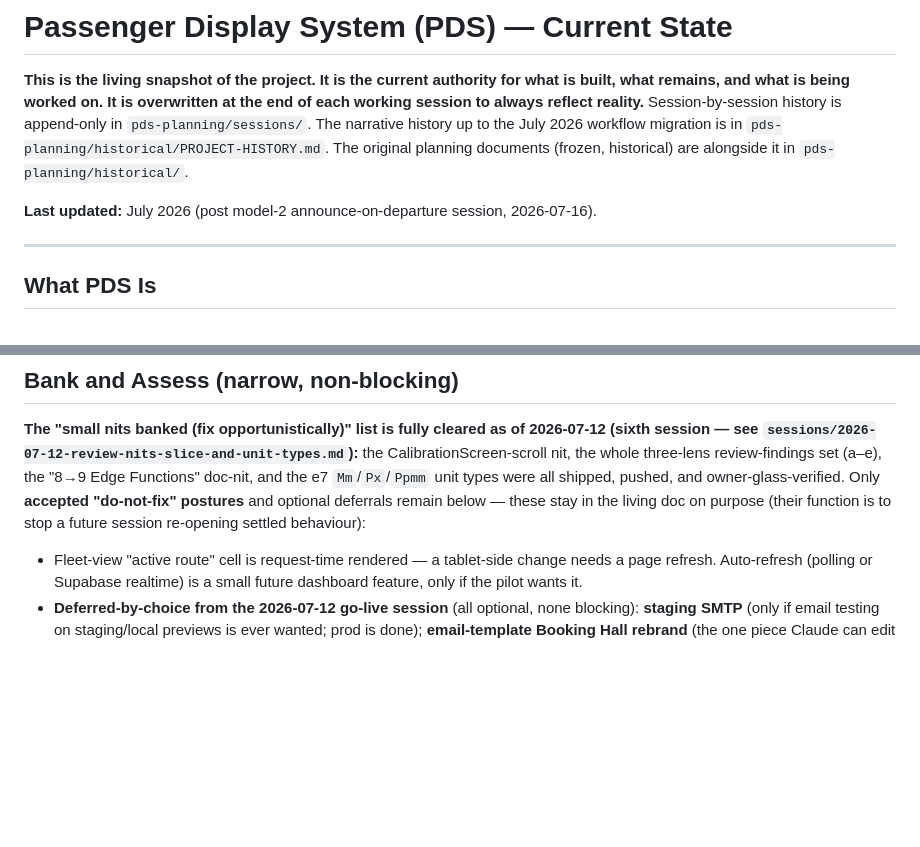
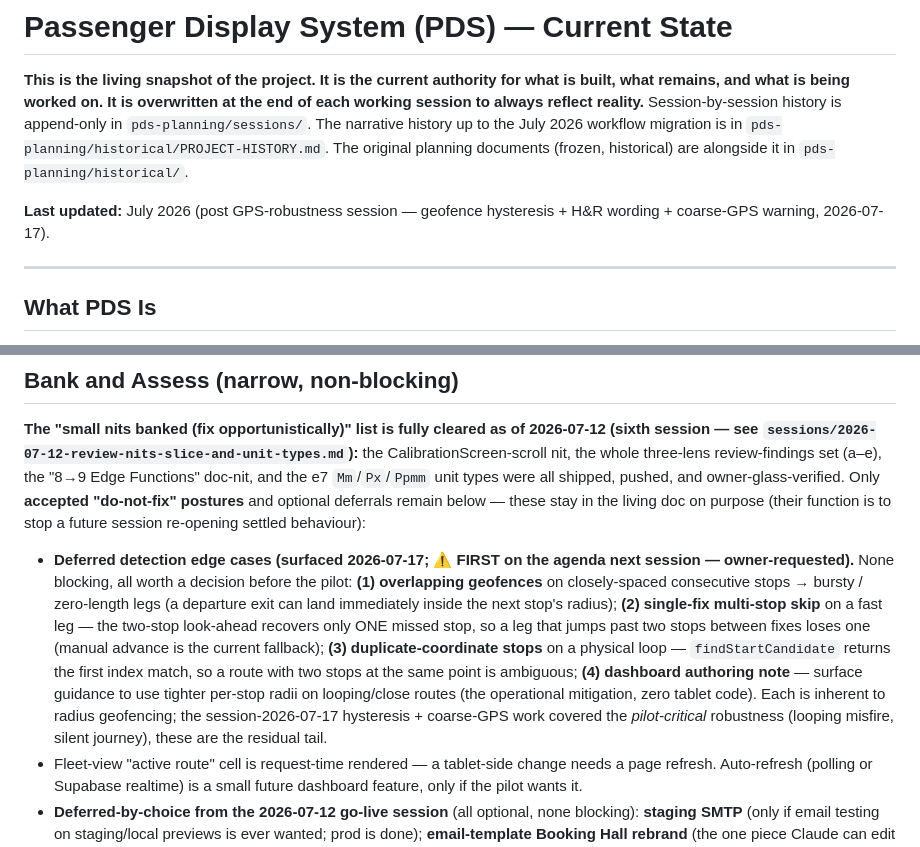
Before and after one commit to oliverjhj/pds-planning, a Markdown page: living/STATE.md, 2 parts joined by grey strips. Drawn GitHub-style; blank space fills up the shorter version.

```diff
--- a/living/STATE.md
+++ b/living/STATE.md
@@ -3,7 +3,7 @@
 
 **This is the living snapshot of the project. It is the current authority for what is built, what remains, and what is being worked on. It is overwritten at the end of each working session to always reflect reality.** Session-by-session history is append-only in `pds-planning/sessions/`. The narrative history up to the July 2026 workflow migration is in `pds-planning/historical/PROJECT-HISTORY.md`. The original planning documents (frozen, historical) are alongside it in `pds-planning/historical/`.
 
-**Last updated:** July 2026 (post model-2 announce-on-departure session, 2026-07-16).
+**Last updated:** July 2026 (post GPS-robustness session — geofence hysteresis + H&R wording + coarse-GPS warning, 2026-07-17).
 
 ---
 
@@ -74,6 +74,7 @@ The Firebase staging/production split — **completed and glass-verified 2026-07
 
 **The "small nits banked (fix opportunistically)" list is fully cleared as of 2026-07-12 (sixth session — see `sessions/2026-07-12-review-nits-slice-and-unit-types.md`):** the CalibrationScreen-scroll nit, the whole three-lens review-findings set (a–e), the "8→9 Edge Functions" doc-nit, and the e7 `Mm`/`Px`/`Ppmm` unit types were all shipped, pushed, and owner-glass-verified. Only **accepted "do-not-fix" postures** and optional deferrals remain below — these stay in the living doc on purpose (their function is to stop a future session re-opening settled behaviour):
 
+- **Deferred detection edge cases (surfaced 2026-07-17; ⚠️ FIRST on the agenda next session — owner-requested).** None blocking, all worth a decision before the pilot: **(1) overlapping geofences** on closely-spaced consecutive stops → bursty / zero-length legs (a departure exit can land immediately inside the next stop's radius); **(2) single-fix multi-stop skip** on a fast leg — the two-stop look-ahead recovers only ONE missed stop, so a leg that jumps past two stops between fixes loses one (manual advance is the current fallback); **(3) duplicate-coordinate stops** on a physical loop — `findStartCandidate` returns the first index match, so a route with two stops at the same point is ambiguous; **(4) dashboard authoring note** — surface guidance to use tighter per-stop radii on looping/close routes (the operational mitigation, zero tablet code). Each is inherent to radius geofencing; the session-2026-07-17 hysteresis + coarse-GPS work covered the *pilot-critical* robustness (looping misfire, silent journey), these are the residual tail.
 - Fleet-view "active route" cell is request-time rendered — a tablet-side change needs a page refresh. Auto-refresh (polling or Supabase realtime) is a small future dashboard feature, only if the pilot wants it.
 - **Deferred-by-choice from the 2026-07-12 go-live session** (all optional, none blocking): **staging SMTP** (only if email testing on staging/local previews is ever wanted; prod is done); **email-template Booking Hall rebrand** (the one piece Claude can edit — Supabase → Emails → Templates — declined for now, owner likes the default bodies); **Speed Insights** (skipped; enable later if dashboard perf ever matters); a **GitHub Actions CI gate + branch→preview→prod flow** (owner prefers the current push-`main`-to-prod simplicity).
 - **From the 2026-07-12 admin-navigation session:** owner glass pass of `29cc3c3` **confirmed on the Lenovo 2026-07-12** (calibration gesture-back/arrow/Done each → admin menu without PIN; no toggle/gear floating on the calibration screen) — discharged. (The `CalibrationScreen` SliderStep off-screen-button nit was **fixed 2026-07-12**, `cf26973` — the step now scrolls.)
```
Also changed, not shown: other parts of living/STATE.md (+4 -4 lines), sessions/2026-07-17-gps-robustness-hysteresis-hr-wording-coarse-gps.md (added, +29 -0 lines).
